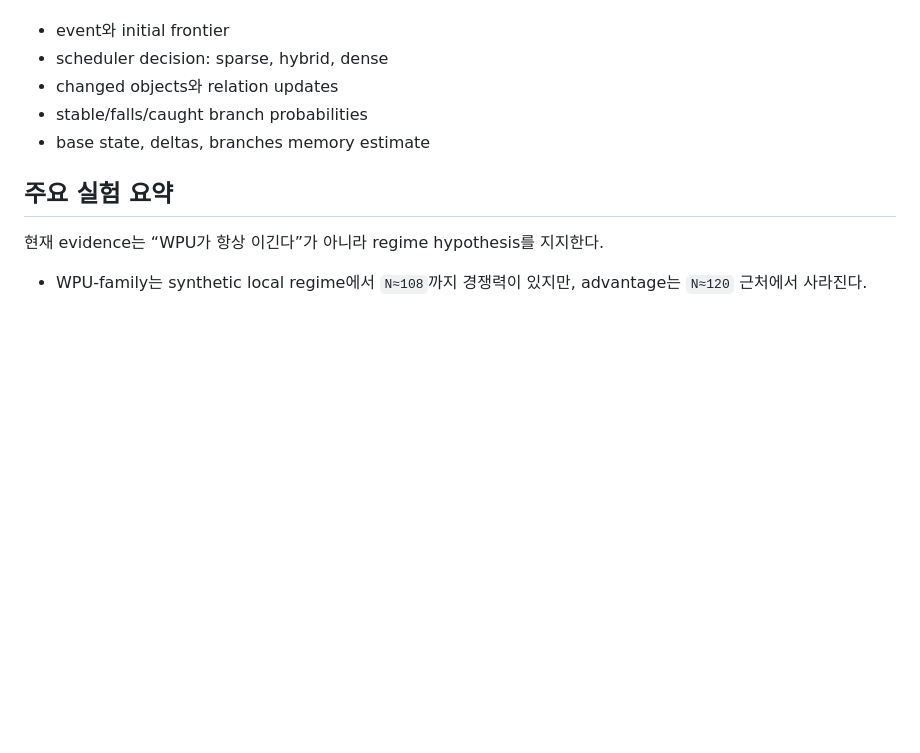
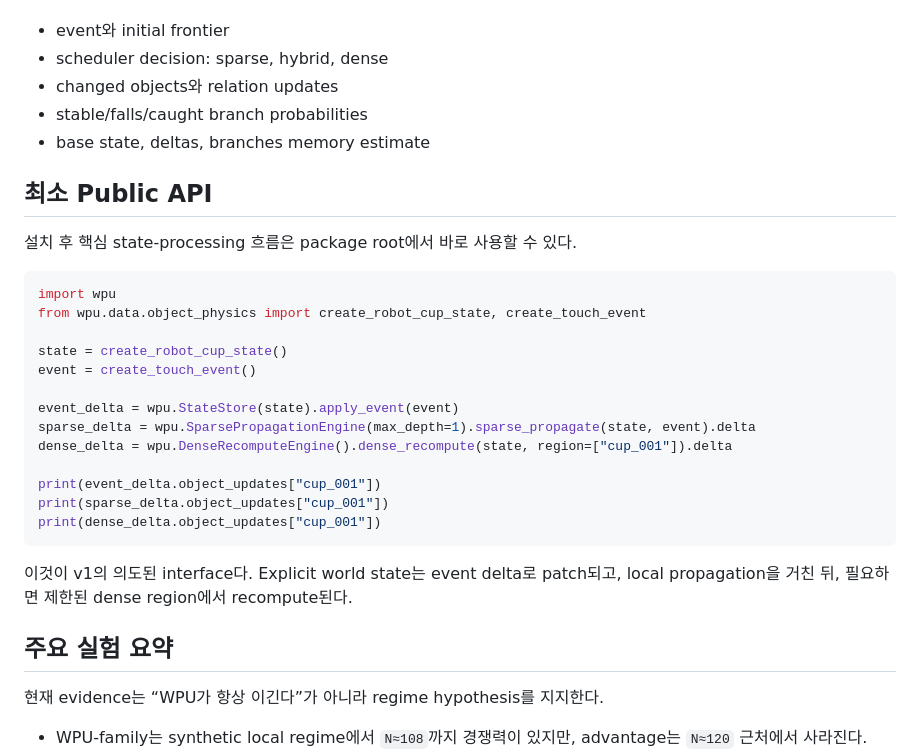
Before and after one commit to eljja/WPU, a Markdown page: README.ko.md, the part around the change. Rendered like a GitHub page; blank space fills up the shorter version.

Commit message:
Document minimal WPU public API

````diff
--- a/README.ko.md
+++ b/README.ko.md
@@ -111,6 +111,29 @@ python demos/robot_cup_demo.py
 - stable/falls/caught branch probabilities
 - base state, deltas, branches memory estimate
 
+## 최소 Public API
+
+설치 후 핵심 state-processing 흐름은 package root에서 바로 사용할 수 있다.
+
+```python
+import wpu
+from wpu.data.object_physics import create_robot_cup_state, create_touch_event
+
+state = create_robot_cup_state()
+event = create_touch_event()
+
+event_delta = wpu.StateStore(state).apply_event(event)
+sparse_delta = wpu.SparsePropagationEngine(max_depth=1).sparse_propagate(state, event).delta
+dense_delta = wpu.DenseRecomputeEngine().dense_recompute(state, region=["cup_001"]).delta
+
+print(event_delta.object_updates["cup_001"])
+print(sparse_delta.object_updates["cup_001"])
+print(dense_delta.object_updates["cup_001"])
+```
+
+이것이 v1의 의도된 interface다. Explicit world state는 event delta로 patch되고,
+local propagation을 거친 뒤, 필요하면 제한된 dense region에서 recompute된다.
+
 ## 주요 실험 요약
 
 현재 evidence는 “WPU가 항상 이긴다”가 아니라 regime hypothesis를 지지한다.
````
Also changed, not shown: README.md (+25 -0 lines).
